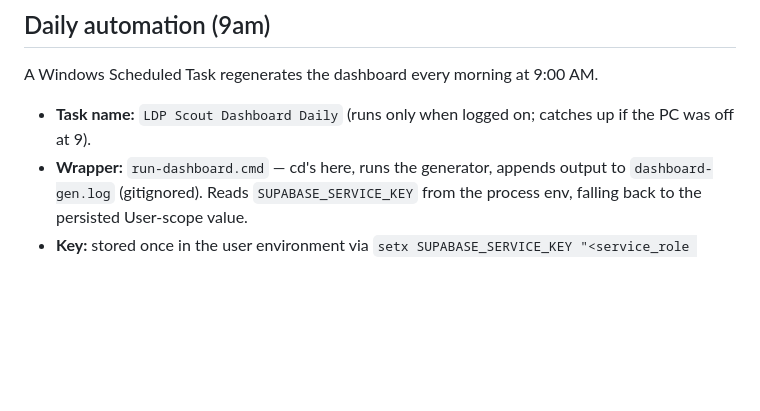
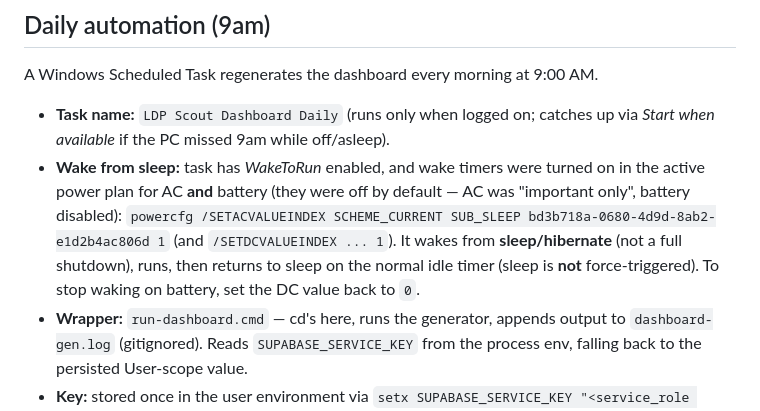
Before and after one commit to shinghalshrey/ldp-scout, a Markdown page: CHANGES_TASK_DASHBOARD.md, the part around the change. GitHub-like rendering; blank space fills up the shorter version.

Commit message:
docs: note wake-from-sleep + power-plan wake-timer change for daily dashboard task
Co-Authored-By: Claude Opus 4.8 <noreply@anthropic.com>

```diff
--- a/CHANGES_TASK_DASHBOARD.md
+++ b/CHANGES_TASK_DASHBOARD.md
@@ -135,7 +135,8 @@ renders empty/zero instead of crashing the whole run.
 
 A Windows Scheduled Task regenerates the dashboard every morning at 9:00 AM.
 
-- **Task name:** `LDP Scout Dashboard Daily` (runs only when logged on; catches up if the PC was off at 9).
+- **Task name:** `LDP Scout Dashboard Daily` (runs only when logged on; catches up via *Start when available* if the PC missed 9am while off/asleep).
+- **Wake from sleep:** task has *WakeToRun* enabled, and wake timers were turned on in the active power plan for AC **and** battery (they were off by default — AC was "important only", battery disabled): `powercfg /SETACVALUEINDEX SCHEME_CURRENT SUB_SLEEP bd3b718a-0680-4d9d-8ab2-e1d2b4ac806d 1` (and `/SETDCVALUEINDEX ... 1`). It wakes from **sleep/hibernate** (not a full shutdown), runs, then returns to sleep on the normal idle timer (sleep is **not** force-triggered). To stop waking on battery, set the DC value back to `0`.
 - **Wrapper:** `run-dashboard.cmd` — cd's here, runs the generator, appends output to `dashboard-gen.log` (gitignored). Reads `SUPABASE_SERVICE_KEY` from the process env, falling back to the persisted User-scope value.
 - **Key:** stored once in the user environment via `setx SUPABASE_SERVICE_KEY "<service_role key>"`. To change it later, re-run `setx` — the task picks it up on its next run.
 - **Verified:** triggered manually, `LastTaskResult = 0`, produced `Dashboard generated: 43 users, ...`.
```
